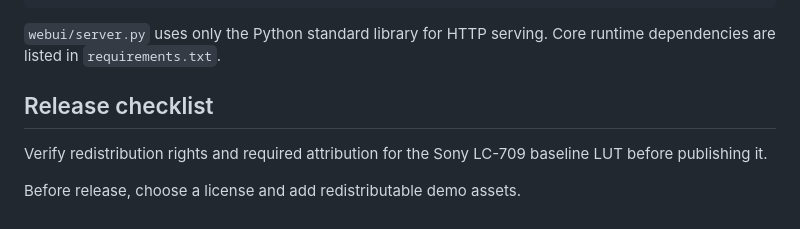
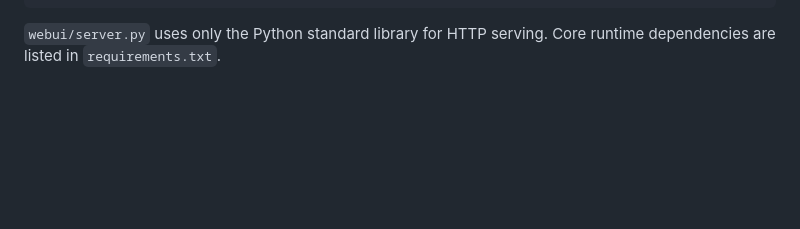
Before and after one commit to xrz1411/reference-match, a Markdown page: README.en.md, the part around the change. GitHub-like rendering; blank space fills up the shorter version.

Commit message:
Remove internal release checklist

````diff
--- a/README.en.md
+++ b/README.en.md
@@ -121,9 +121,3 @@ cd core
 ```
 
 `webui/server.py` uses only the Python standard library for HTTP serving. Core runtime dependencies are listed in `requirements.txt`.
-
-## Release checklist
-
-Verify redistribution rights and required attribution for the Sony LC-709 baseline LUT before publishing it.
-
-Before release, choose a license and add redistributable demo assets.
````
Also changed, not shown: README.md (+0 -6 lines).
